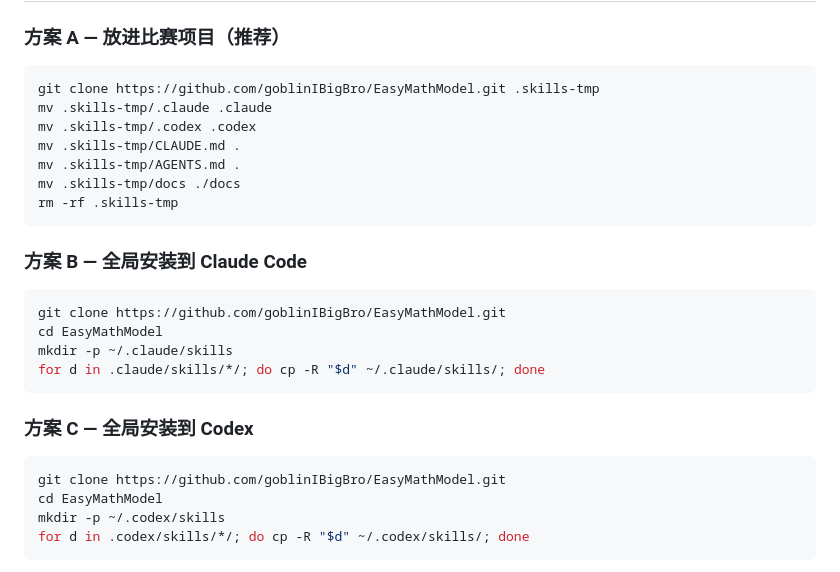
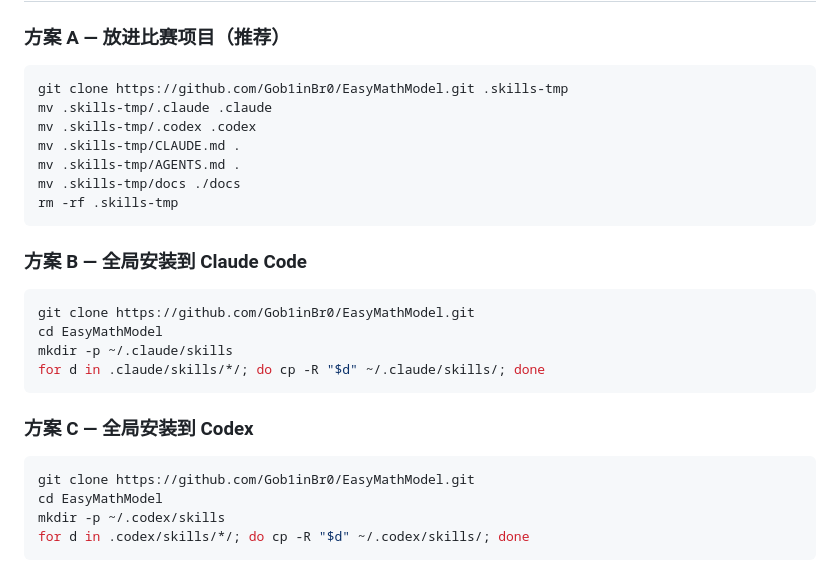
Before and after one commit to goblinIBigBro/EasyMathModel, a Markdown page: README-zh.md, the part around the change. GitHub-like rendering.

Commit message:
Update clone URLs to the moved EasyMathModel repository

````diff
--- a/README-zh.md
+++ b/README-zh.md
@@ -90,7 +90,7 @@ flowchart TD
 ### 方案 A — 放进比赛项目（推荐）
 
 ```bash
-git clone https://github.com/goblinIBigBro/EasyMathModel.git .skills-tmp
+git clone https://github.com/Gob1inBr0/EasyMathModel.git .skills-tmp
 mv .skills-tmp/.claude .claude
 mv .skills-tmp/.codex .codex
 mv .skills-tmp/CLAUDE.md .
@@ -102,7 +102,7 @@ rm -rf .skills-tmp
 ### 方案 B — 全局安装到 Claude Code
 
 ```bash
-git clone https://github.com/goblinIBigBro/EasyMathModel.git
+git clone https://github.com/Gob1inBr0/EasyMathModel.git
 cd EasyMathModel
 mkdir -p ~/.claude/skills
 for d in .claude/skills/*/; do cp -R "$d" ~/.claude/skills/; done
@@ -111,7 +111,7 @@ for d in .claude/skills/*/; do cp -R "$d" ~/.claude/skills/; done
 ### 方案 C — 全局安装到 Codex
 
 ```bash
-git clone https://github.com/goblinIBigBro/EasyMathModel.git
+git clone https://github.com/Gob1inBr0/EasyMathModel.git
 cd EasyMathModel
 mkdir -p ~/.codex/skills
 for d in .codex/skills/*/; do cp -R "$d" ~/.codex/skills/; done
````
Also changed, not shown: README.md (+3 -3 lines).
